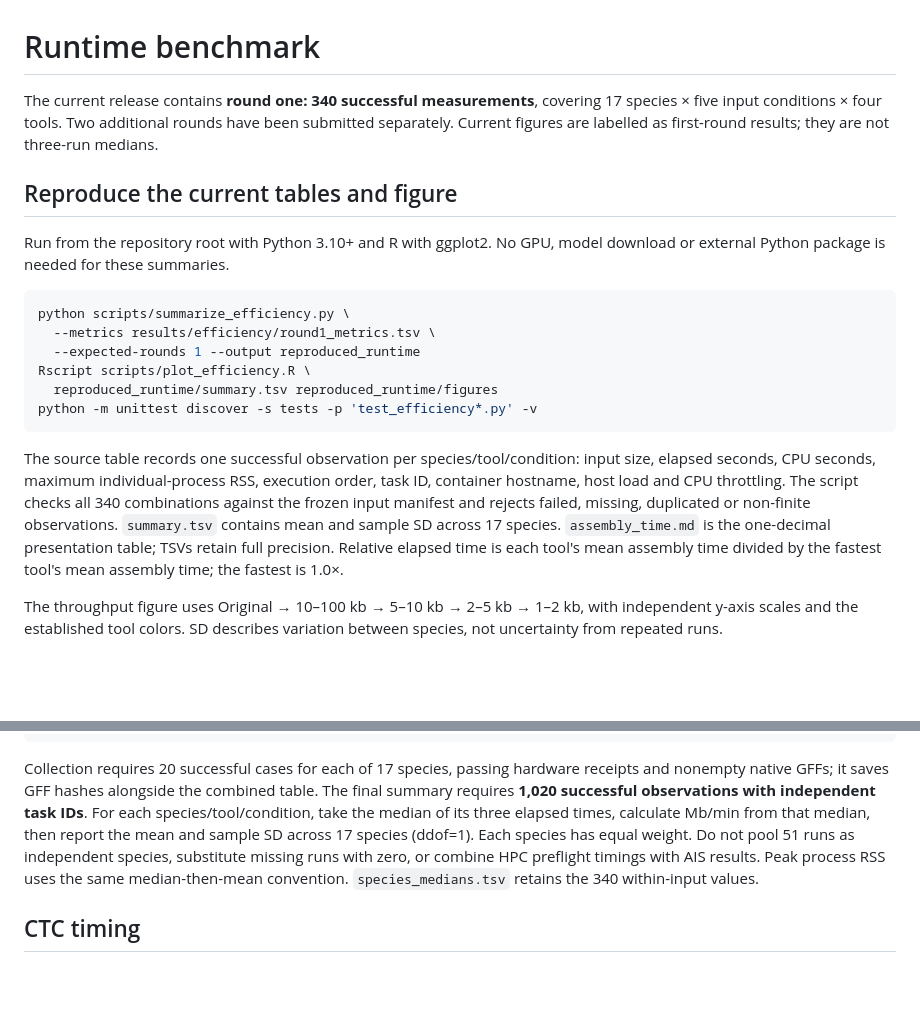
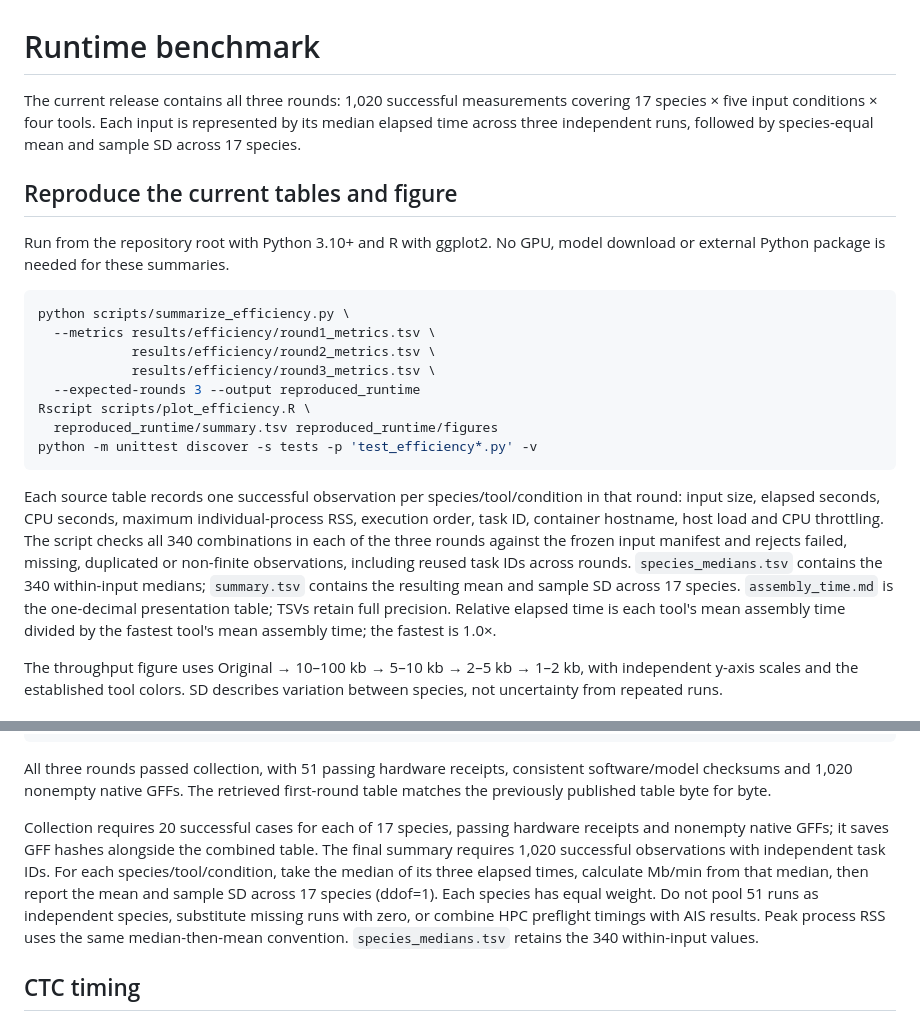
Before and after one commit to WeStrainGroup/fungal_gene_calling_benchmark, a Markdown page: docs/efficiency.md, 2 parts joined by grey strips. GitHub-like rendering; blank space fills up the shorter version.

````diff
--- a/docs/efficiency.md
+++ b/docs/efficiency.md
@@ -1,6 +1,6 @@
 # Runtime benchmark
 
-The current release contains **round one: 340 successful measurements**, covering 17 species × five input conditions × four tools. Two additional rounds have been submitted separately. Current figures are labelled as first-round results; they are not three-run medians.
+The current release contains all three rounds: 1,020 successful measurements covering 17 species × five input conditions × four tools. Each input is represented by its median elapsed time across three independent runs, followed by species-equal mean and sample SD across 17 species.
 
 ## Reproduce the current tables and figure
 
@@ -9,13 +9,15 @@ Run from the repository root with Python 3.10+ and R with ggplot2. No GPU, model
 ```bash
 python scripts/summarize_efficiency.py \
   --metrics results/efficiency/round1_metrics.tsv \
-  --expected-rounds 1 --output reproduced_runtime
+            results/efficiency/round2_metrics.tsv \
+            results/efficiency/round3_metrics.tsv \
+  --expected-rounds 3 --output reproduced_runtime
 Rscript scripts/plot_efficiency.R \
   reproduced_runtime/summary.tsv reproduced_runtime/figures
 python -m unittest discover -s tests -p 'test_efficiency*.py' -v
 ```
 
-The source table records one successful observation per species/tool/condition: input size, elapsed seconds, CPU seconds, maximum individual-process RSS, execution order, task ID, container hostname, host load and CPU throttling. The script checks all 340 combinations against the frozen input manifest and rejects failed, missing, duplicated or non-finite observations. `summary.tsv` contains mean and sample SD across 17 species. `assembly_time.md` is the one-decimal presentation table; TSVs retain full precision. Relative elapsed time is each tool's mean assembly time divided by the fastest tool's mean assembly time; the fastest is 1.0×.
+Each source table records one successful observation per species/tool/condition in that round: input size, elapsed seconds, CPU seconds, maximum individual-process RSS, execution order, task ID, container hostname, host load and CPU throttling. The script checks all 340 combinations in each of the three rounds against the frozen input manifest and rejects failed, missing, duplicated or non-finite observations, including reused task IDs across rounds. `species_medians.tsv` contains the 340 within-input medians; `summary.tsv` contains the resulting mean and sample SD across 17 species. `assembly_time.md` is the one-decimal presentation table; TSVs retain full precision. Relative elapsed time is each tool's mean assembly time divided by the fastest tool's mean assembly time; the fastest is 1.0×.
 
 The throughput figure uses Original → 10–100 kb → 5–10 kb → 2–5 kb → 1–2 kb, with independent y-axis scales and the established tool colors. SD describes variation between species, not uncertainty from repeated runs.
 
@@ -86,7 +88,9 @@ python scripts/summarize_efficiency.py \
 Rscript scripts/plot_efficiency.R reproduced_runtime/summary.tsv reproduced_runtime/figures
 ```
 
-Collection requires 20 successful cases for each of 17 species, passing hardware receipts and nonempty native GFFs; it saves GFF hashes alongside the combined table. The final summary requires **1,020 successful observations with independent task IDs**. For each species/tool/condition, take the median of its three elapsed times, calculate Mb/min from that median, then report the mean and sample SD across 17 species (ddof=1). Each species has equal weight. Do not pool 51 runs as independent species, substitute missing runs with zero, or combine HPC preflight timings with AIS results. Peak process RSS uses the same median-then-mean convention. `species_medians.tsv` retains the 340 within-input values.
+All three rounds passed collection, with 51 passing hardware receipts, consistent software/model checksums and 1,020 nonempty native GFFs. The retrieved first-round table matches the previously published table byte for byte.
+
+Collection requires 20 successful cases for each of 17 species, passing hardware receipts and nonempty native GFFs; it saves GFF hashes alongside the combined table. The final summary requires 1,020 successful observations with independent task IDs. For each species/tool/condition, take the median of its three elapsed times, calculate Mb/min from that median, then report the mean and sample SD across 17 species (ddof=1). Each species has equal weight. Do not pool 51 runs as independent species, substitute missing runs with zero, or combine HPC preflight timings with AIS results. Peak process RSS uses the same median-then-mean convention. `species_medians.tsv` retains the 340 within-input values.
 
 ## CTC timing
 
````
Also changed, not shown: other parts of docs/efficiency.md (+1 -1 lines), README.md (+9 -7 lines), docs/methods.md (+5 -5 lines), figures/efficiency/throughput.png, 7 other files.
